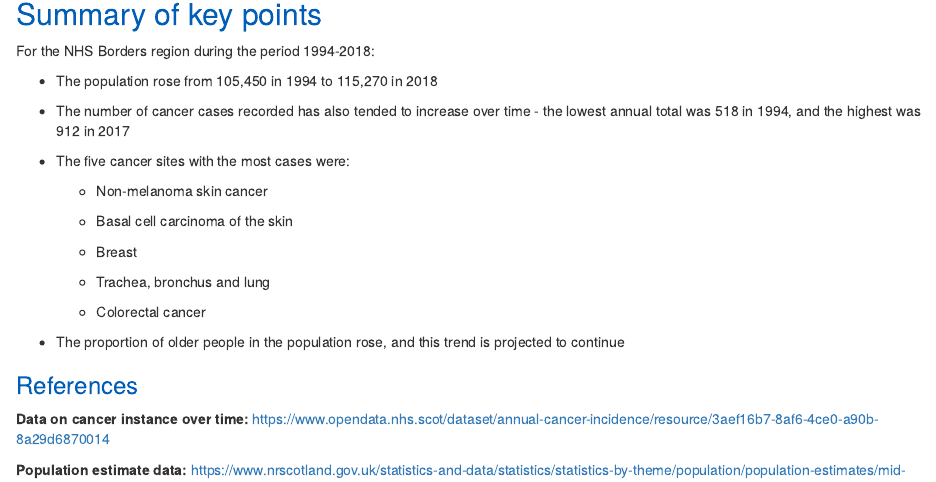
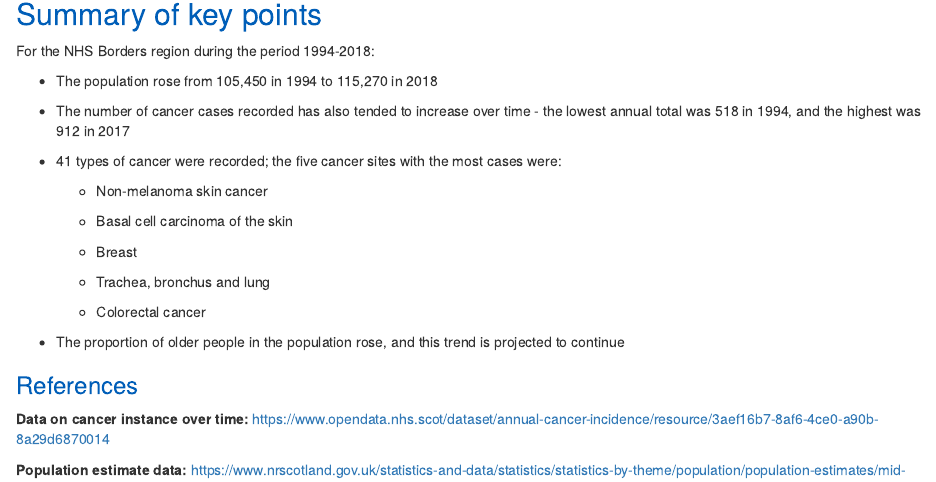
Before and after one commit to NeilEcosse/cancer_nhs_borders, an R Markdown document (analysis/Report.Rmd): the page in a window 1100 px wide, from 3150 px down. The pictures show the output file analysis/Report.html that the author committed with the source, opened offline.

Commit message:
small changes to cancer nhs borders README

```diff
--- a/analysis/Report.Rmd
+++ b/analysis/Report.Rmd
@@ -201,7 +201,7 @@ For the NHS Borders region during the period 1994-2018:
 
   * The number of cancer cases recorded has also tended to increase over time - the lowest annual total was 518 in 1994, and the highest was 912 in 2017
 
-  * The five cancer sites with the most cases were:
+  * 41 types of cancer were recorded; the five cancer sites with the most cases were:
 
     * Non-melanoma skin cancer
 
```
Also changed, not shown: analysis/Report.html, analysis/Report.nb.html, analysis/Report.tex (deleted), images/summary_refs.png, 1 other file.
